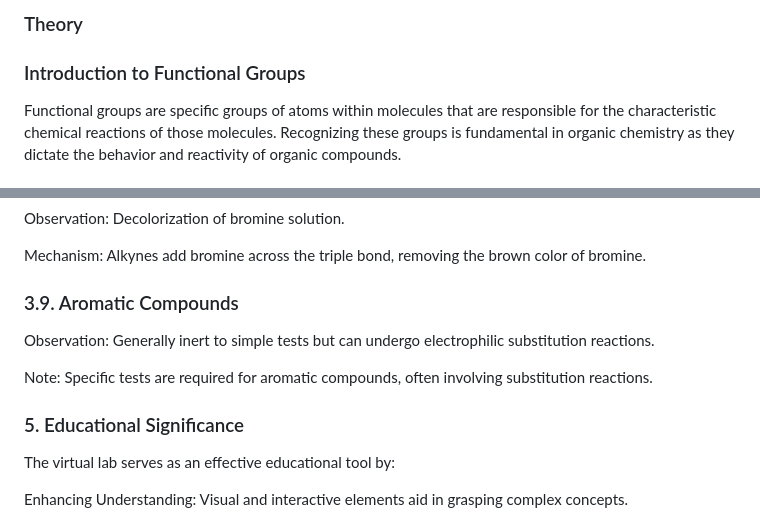
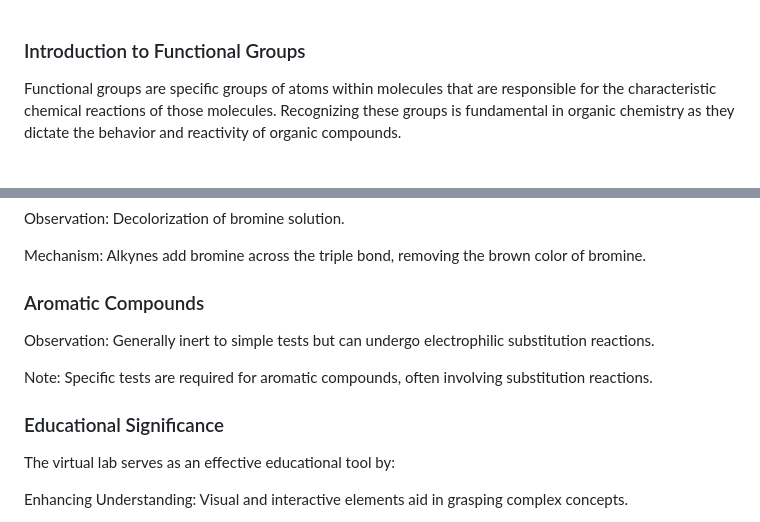
Before and after one commit to amanmaurya9628/chem_tech_3, a Markdown page: experiment/theory.md, 2 parts joined by grey strips. Drawn GitHub-style.

```diff
--- a/experiment/theory.md
+++ b/experiment/theory.md
@@ -1,4 +1,4 @@
-### Theory
+
 ### Introduction to Functional Groups
 Functional groups are specific groups of atoms within molecules that are responsible for the characteristic chemical reactions of those molecules. Recognizing these groups is fundamental in organic chemistry as they dictate the behavior and reactivity of organic compounds.
 
@@ -89,12 +89,12 @@ Observation: Decolorization of bromine solution.
 
 Mechanism: Alkynes add bromine across the triple bond, removing the brown color of bromine.
 
-### 3.9. Aromatic Compounds
+###  Aromatic Compounds
 Observation: Generally inert to simple tests but can undergo electrophilic substitution reactions.
 
 Note: Specific tests are required for aromatic compounds, often involving substitution reactions.
 
-### 5. Educational Significance
+###  Educational Significance
 The virtual lab serves as an effective educational tool by:
 
 Enhancing Understanding: Visual and interactive elements aid in grasping complex concepts.
```
Also changed, not shown: other parts of experiment/theory.md (+10 -10 lines).
